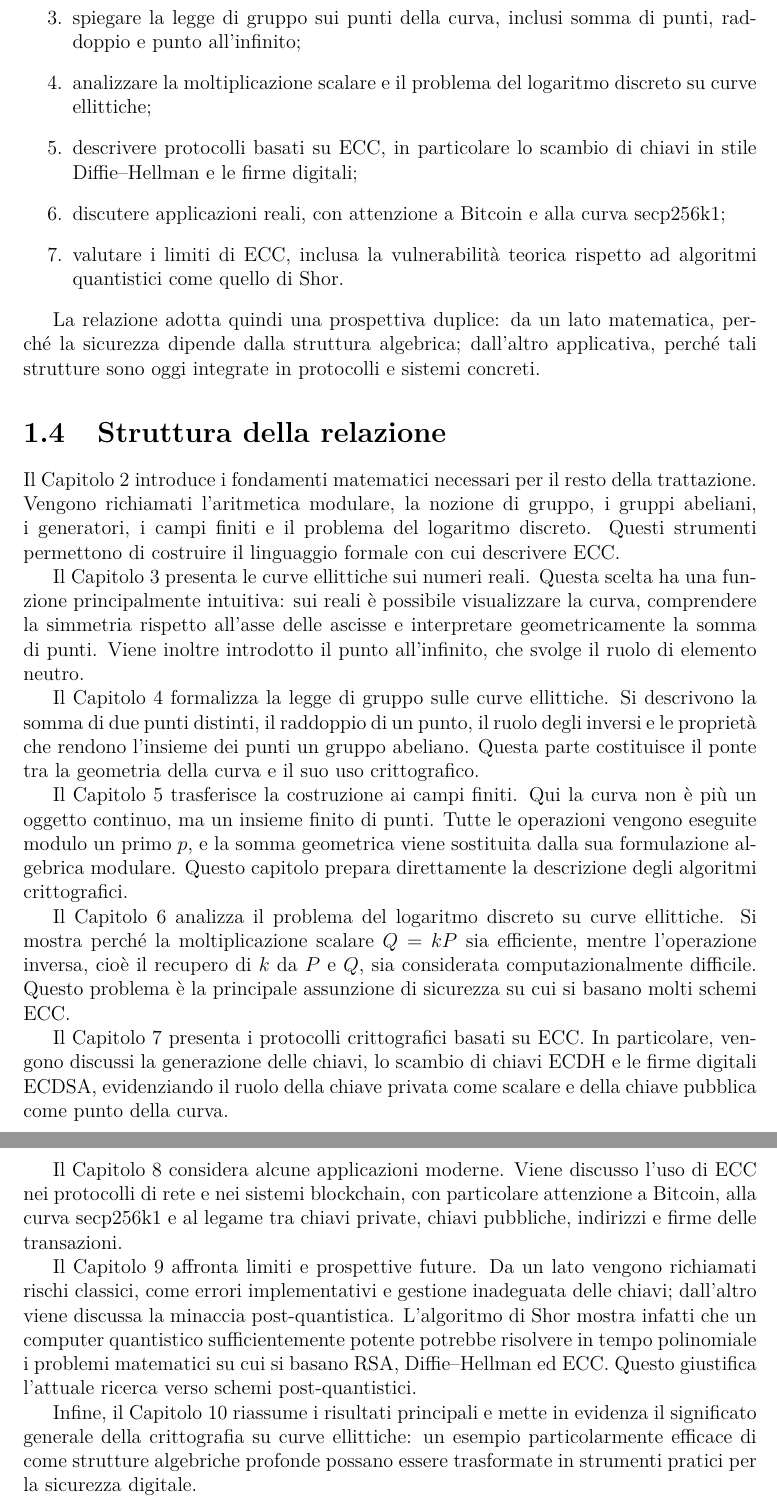
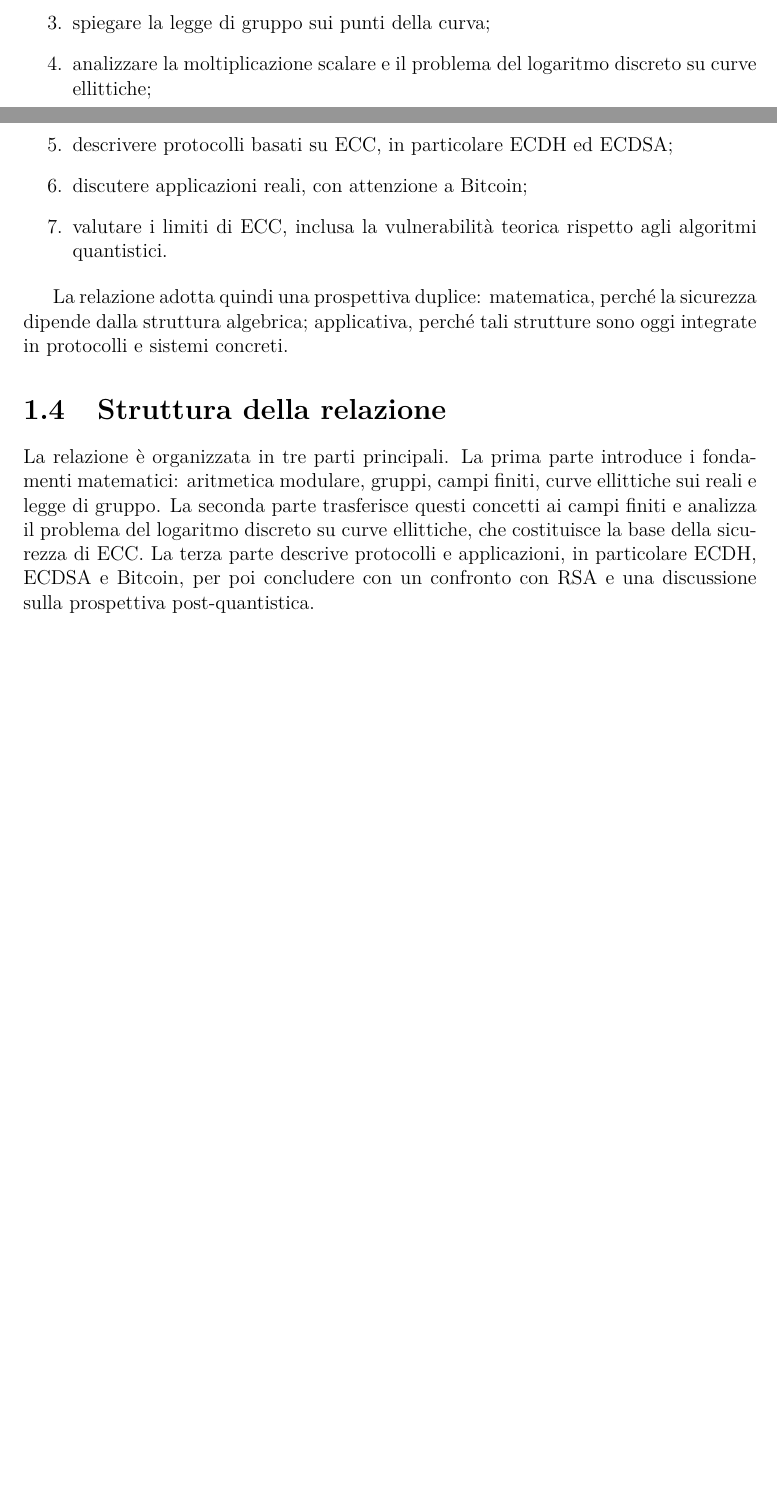
Before and after one commit to Alejandro-the-Unyielding/Critt, a LaTeX document (Report.tex): two parts of pages 11 and 12 of 64 before the commit and two parts of pages 10 and 11 of 63 after it, joined at a grey line, cut so that both start at the same text, the shorter picture padded with empty space. Compiled offline with pdfLaTeX.

Commit message:
Chapter 1

```diff
--- a/Report.tex
+++ b/Report.tex
@@ -172,37 +182,22 @@ su un grande campo primo. Questo mostra come una costruzione matematica astratta
 L'obiettivo di questa relazione è presentare la crittografia su curve ellittiche in modo progressivo, collegando le basi matematiche alle applicazioni crittografiche. La relazione non si limita a descrivere l'uso pratico di ECC, ma cerca di chiarire perché questa famiglia di protocolli sia sicura, quali assunzioni matematiche utilizzi e quali siano i suoi limiti.
 
 In particolare, il lavoro si propone di:
+
 \begin{enumerate}
     \item introdurre i concetti algebrici necessari, tra cui aritmetica modulare, gruppi, campi finiti e logaritmo discreto;
-    \item definire le curve ellittiche prima sui numeri reali, per comprenderne l'intuizione geometrica, e poi sui campi finiti, che costituiscono l'ambiente effettivo della crittografia;
-    \item spiegare la legge di gruppo sui punti della curva, inclusi somma di punti, raddoppio e punto all'infinito;
+    \item definire le curve ellittiche sui numeri reali e sui campi finiti;
+    \item spiegare la legge di gruppo sui punti della curva;
     \item analizzare la moltiplicazione scalare e il problema del logaritmo discreto su curve ellittiche;
-    \item descrivere protocolli basati su ECC, in particolare lo scambio di chiavi in stile Diffie--Hellman e le firme digitali;
-    \item discutere applicazioni reali, con attenzione a Bitcoin e alla curva secp256k1;
-    \item valutare i limiti di ECC, inclusa la vulnerabilità teorica rispetto ad algoritmi quantistici come quello di Shor.
+    \item descrivere protocolli basati su ECC, in particolare ECDH ed ECDSA;
+    \item discutere applicazioni reali, con attenzione a Bitcoin;
+    \item valutare i limiti di ECC, inclusa la vulnerabilità teorica rispetto agli algoritmi quantistici.
 \end{enumerate}
 
-La relazione adotta quindi una prospettiva duplice: da un lato matematica, perché la sicurezza dipende dalla struttura algebrica; dall'altro applicativa, perché tali strutture sono oggi integrate in protocolli e sistemi concreti.
+La relazione adotta quindi una prospettiva duplice: matematica, perché la sicurezza dipende dalla struttura algebrica; applicativa, perché tali strutture sono oggi integrate in protocolli e sistemi concreti.
 
 \section{Struttura della relazione}
 
-Il Capitolo 2 introduce i fondamenti matematici necessari per il resto della trattazione. Vengono richiamati l'aritmetica modulare, la nozione di gruppo, i gruppi abeliani, i generatori, i campi finiti e il problema del logaritmo discreto. Questi strumenti permettono di costruire il linguaggio formale con cui descrivere ECC.
-
-Il Capitolo 3 presenta le curve ellittiche sui numeri reali. Questa scelta ha una funzione principalmente intuitiva: sui reali è possibile visualizzare la curva, comprendere la simmetria rispetto all'asse delle ascisse e interpretare geometricamente la somma di punti. Viene inoltre introdotto il punto all'infinito, che svolge il ruolo di elemento neutro.
-
-Il Capitolo 4 formalizza la legge di gruppo sulle curve ellittiche. Si descrivono la somma di due punti distinti, il raddoppio di un punto, il ruolo degli inversi e le proprietà che rendono l'insieme dei punti un gruppo abeliano. Questa parte costituisce il ponte tra la geometria della curva e il suo uso crittografico.
-
-Il Capitolo 5 trasferisce la costruzione ai campi finiti. Qui la curva non è più un oggetto continuo, ma un insieme finito di punti. Tutte le operazioni vengono eseguite modulo un primo $p$, e la somma geometrica viene sostituita dalla sua formulazione algebrica modulare. Questo capitolo prepara direttamente la descrizione degli algoritmi crittografici.
-
-Il Capitolo 6 analizza il problema del logaritmo discreto su curve ellittiche. Si mostra perché la moltiplicazione scalare $Q = kP$ sia efficiente, mentre l'operazione inversa, cioè il recupero di $k$ da $P$ e $Q$, sia considerata computazionalmente difficile. Questo problema è la principale assunzione di sicurezza su cui si basano molti schemi ECC.
-
-Il Capitolo 7 presenta i protocolli crittografici basati su ECC. In particolare, vengono discussi la generazione delle chiavi, lo scambio di chiavi ECDH e le firme digitali ECDSA, evidenziando il ruolo della chiave privata come scalare e della chiave pubblica come punto della curva.
-
-Il Capitolo 8 considera alcune applicazioni moderne. Viene discusso l'uso di ECC nei protocolli di rete e nei sistemi blockchain, con particolare attenzione a Bitcoin, alla curva secp256k1 e al legame tra chiavi private, chiavi pubbliche, indirizzi e firme delle transazioni.
-
-Il Capitolo 9 affronta limiti e prospettive future. Da un lato vengono richiamati rischi classici, come errori implementativi e gestione inadeguata delle chiavi; dall'altro viene discussa la minaccia post-quantistica. L'algoritmo di Shor mostra infatti che un computer quantistico sufficientemente potente potrebbe risolvere in tempo polinomiale i problemi matematici su cui si basano RSA, Diffie--Hellman ed ECC. Questo giustifica l'attuale ricerca verso schemi post-quantistici.
-
-Infine, il Capitolo 10 riassume i risultati principali e mette in evidenza il significato generale della crittografia su curve ellittiche: un esempio particolarmente efficace di come strutture algebriche profonde possano essere trasformate in strumenti pratici per la sicurezza digitale.
+La relazione è organizzata in tre parti principali. La prima parte introduce i fondamenti matematici: aritmetica modulare, gruppi, campi finiti, curve ellittiche sui reali e legge di gruppo. La seconda parte trasferisce questi concetti ai campi finiti e analizza il problema del logaritmo discreto su curve ellittiche, che costituisce la base della sicurezza di ECC. La terza parte descrive protocolli e applicazioni, in particolare ECDH, ECDSA e Bitcoin, per poi concludere con un confronto con RSA e una discussione sulla prospettiva post-quantistica.
 
 % ==========================================================
 % Chapter 2
```
Also changed, not shown: Report.tex (36 more changed lines).
